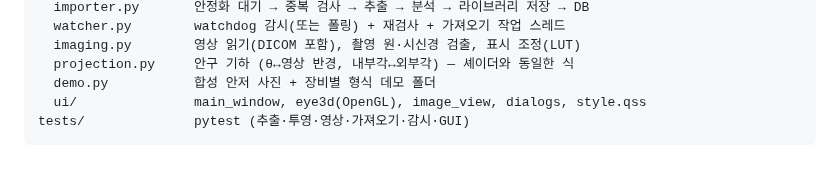
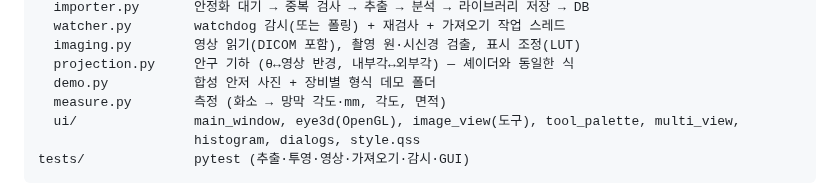
Before and after one commit to kukje1980/ophthal-electrophysiology, a Markdown page: fundus_viewer/README.md, the part around one of its changes. GitHub-like rendering; blank space fills up the shorter version.

````diff
--- a/fundus_viewer/README.md
+++ b/fundus_viewer/README.md
@@ -131,7 +165,9 @@ fundusview/
   imaging.py        영상 읽기(DICOM 포함), 촬영 원·시신경 검출, 표시 조정(LUT)
   projection.py     안구 기하 (θ↔영상 반경, 내부각↔외부각) — 셰이더와 동일한 식
   demo.py           합성 안저 사진 + 장비별 형식 데모 폴더
-  ui/               main_window, eye3d(OpenGL), image_view, dialogs, style.qss
+  measure.py        측정 (화소 → 망막 각도·mm, 각도, 면적)
+  ui/               main_window, eye3d(OpenGL), image_view(도구), tool_palette, multi_view,
+                    histogram, dialogs, style.qss
 tests/              pytest (추출·투영·영상·가져오기·감시·GUI)
 ```
 
````
Also changed, not shown: other parts of fundus_viewer/README.md (+34 -0 lines), fundus_viewer/docs/multi_view.jpg (added), fundus_viewer/docs/tools_2d.jpg (added), 11 other files.
